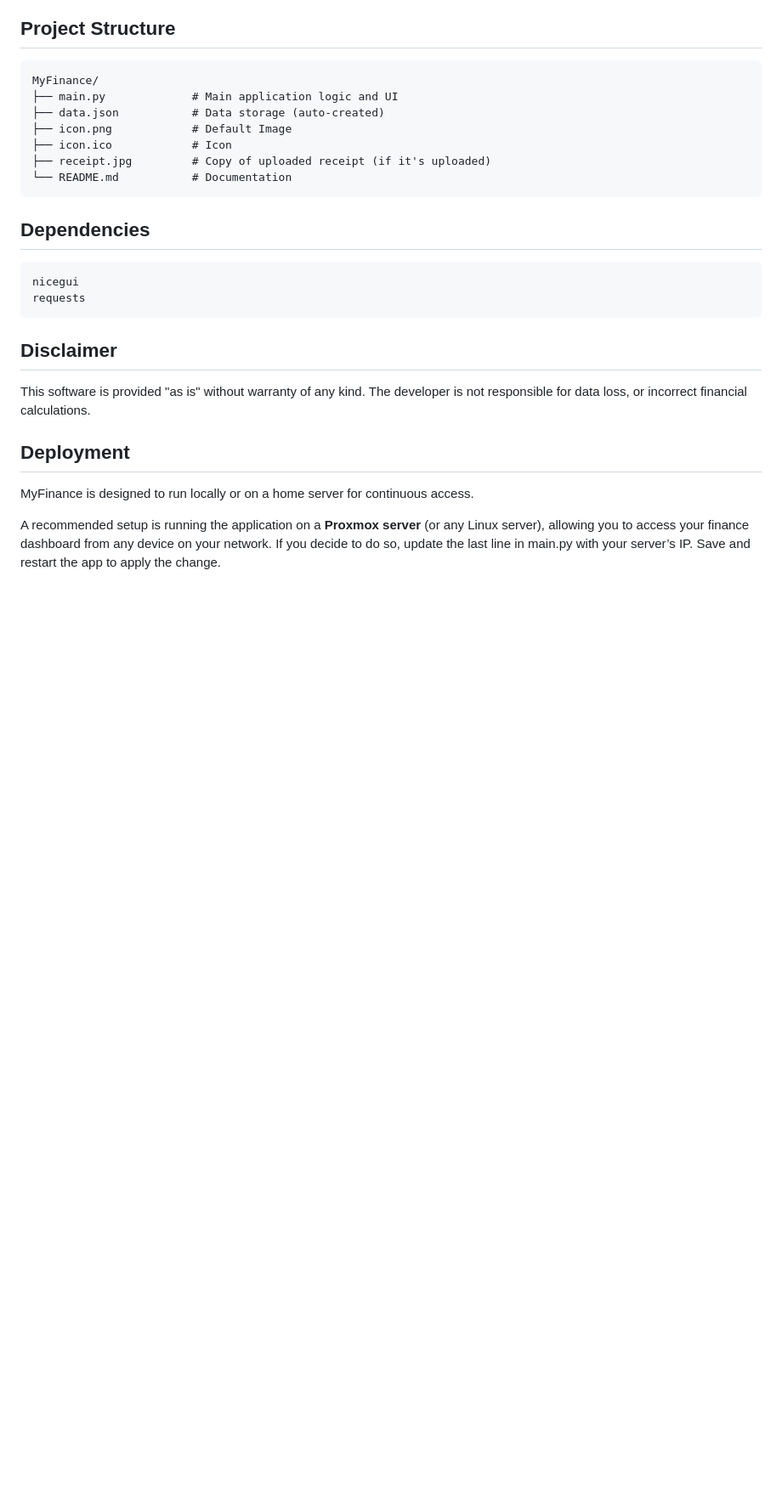
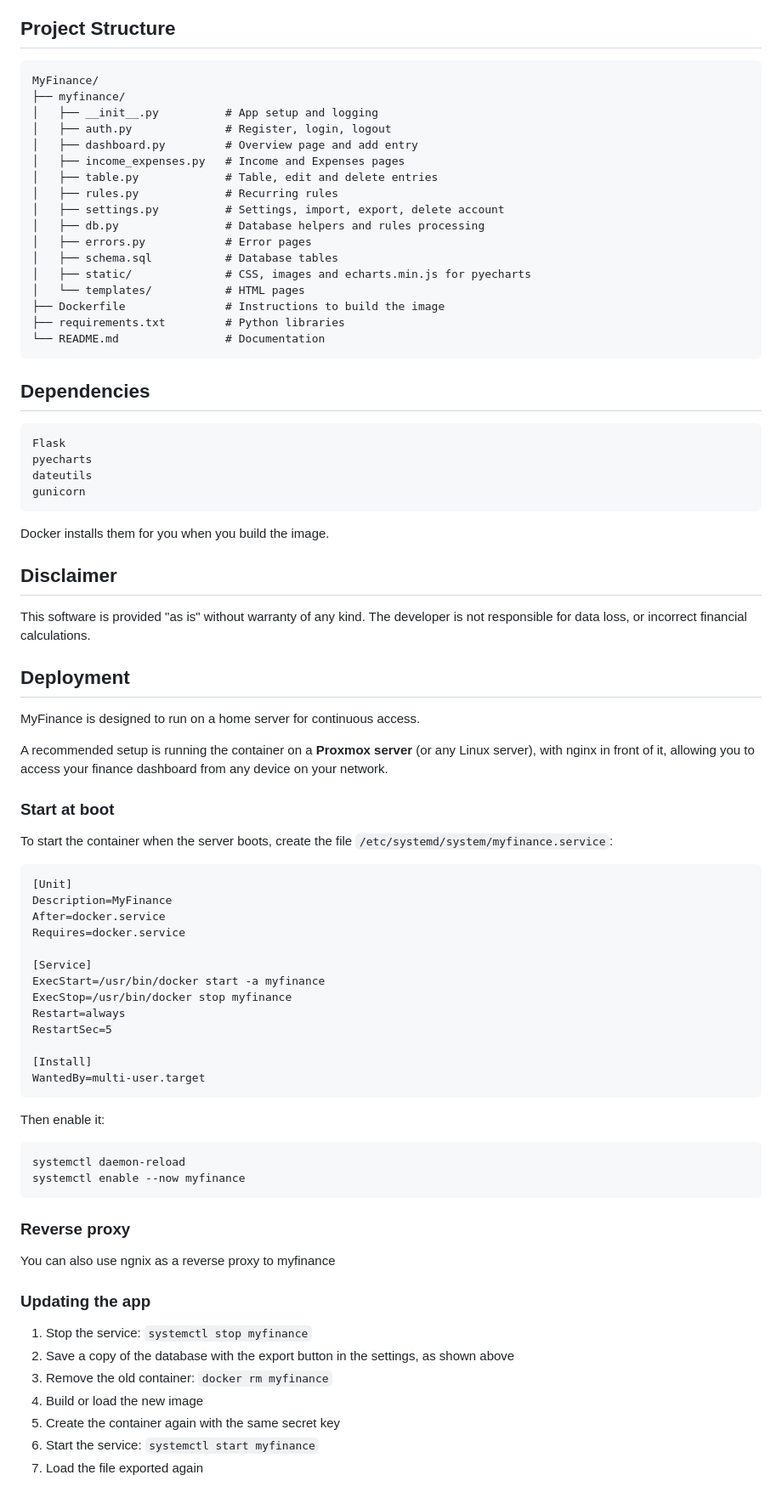
Before and after one commit to Lif28/MyFinance, a Markdown page: README.md, the part around one of its changes. Shown at 85% size. Rendered like a GitHub page; blank space fills up the shorter version.

````diff
--- a/README.md
+++ b/README.md
@@ -150,20 +168,34 @@ https://ocr.space/ocrapi
 
 ```
 MyFinance/
-├── main.py             # Main application logic and UI
-├── data.json           # Data storage (auto-created)
-├── icon.png            # Default Image
-├── icon.ico            # Icon
-├── receipt.jpg         # Copy of uploaded receipt (if it's uploaded)
-└── README.md           # Documentation
+├── myfinance/
+│   ├── __init__.py          # App setup and logging
+│   ├── auth.py              # Register, login, logout
+│   ├── dashboard.py         # Overview page and add entry
+│   ├── income_expenses.py   # Income and Expenses pages
+│   ├── table.py             # Table, edit and delete entries
+│   ├── rules.py             # Recurring rules
+│   ├── settings.py          # Settings, import, export, delete account
+│   ├── db.py                # Database helpers and rules processing
+│   ├── errors.py            # Error pages
+│   ├── schema.sql           # Database tables
+│   ├── static/              # CSS, images and echarts.min.js for pyecharts
+│   └── templates/           # HTML pages
+├── Dockerfile               # Instructions to build the image
+├── requirements.txt         # Python libraries
+└── README.md                # Documentation
 ```
 
 ## Dependencies
 
 ```
-nicegui
-requests
+Flask
+pyecharts
+dateutils
+gunicorn
 ```
+
+Docker installs them for you when you build the image.
 
 ## Disclaimer
 
@@ -171,8 +203,48 @@ This software is provided "as is" without warranty of any kind. The developer is
 
 ## Deployment
 
-MyFinance is designed to run locally or on a home server for continuous access.
+MyFinance is designed to run on a home server for continuous access.
 
-A recommended setup is running the application on a **Proxmox server** (or any Linux server), allowing you to access your finance dashboard from any device on your network.
-If you decide to do so, update the last line in main.py with your server’s IP.
-Save and restart the app to apply the change.
+A recommended setup is running the container on a **Proxmox server** (or any Linux server), with nginx in front of it, allowing you to access your finance dashboard from any device on your network.
+
+
+### Start at boot
+
+To start the container when the server boots, create the file `/etc/systemd/system/myfinance.service`:
+
+```
+[Unit]
+Description=MyFinance
+After=docker.service
+Requires=docker.service
+
+[Service]
+ExecStart=/usr/bin/docker start -a myfinance
+ExecStop=/usr/bin/docker stop myfinance
+Restart=always
+RestartSec=5
+
+[Install]
+WantedBy=multi-user.target
+```
+
+Then enable it:
+
+```bash
+systemctl daemon-reload
+systemctl enable --now myfinance
+```
+
+### Reverse proxy
+
+You can also use ngnix as a reverse proxy to myfinance
+
+### Updating the app
+
+1. Stop the service: `systemctl stop myfinance`
+2. Save a copy of the database with the export button in the settings, as shown above
+3. Remove the old container: `docker rm myfinance`
+4. Build or load the new image
+5. Create the container again with the same secret key
+6. Start the service: `systemctl start myfinance`
+7. Load the file exported again
````
Also changed, not shown: other parts of README.md (+93 -75 lines).
